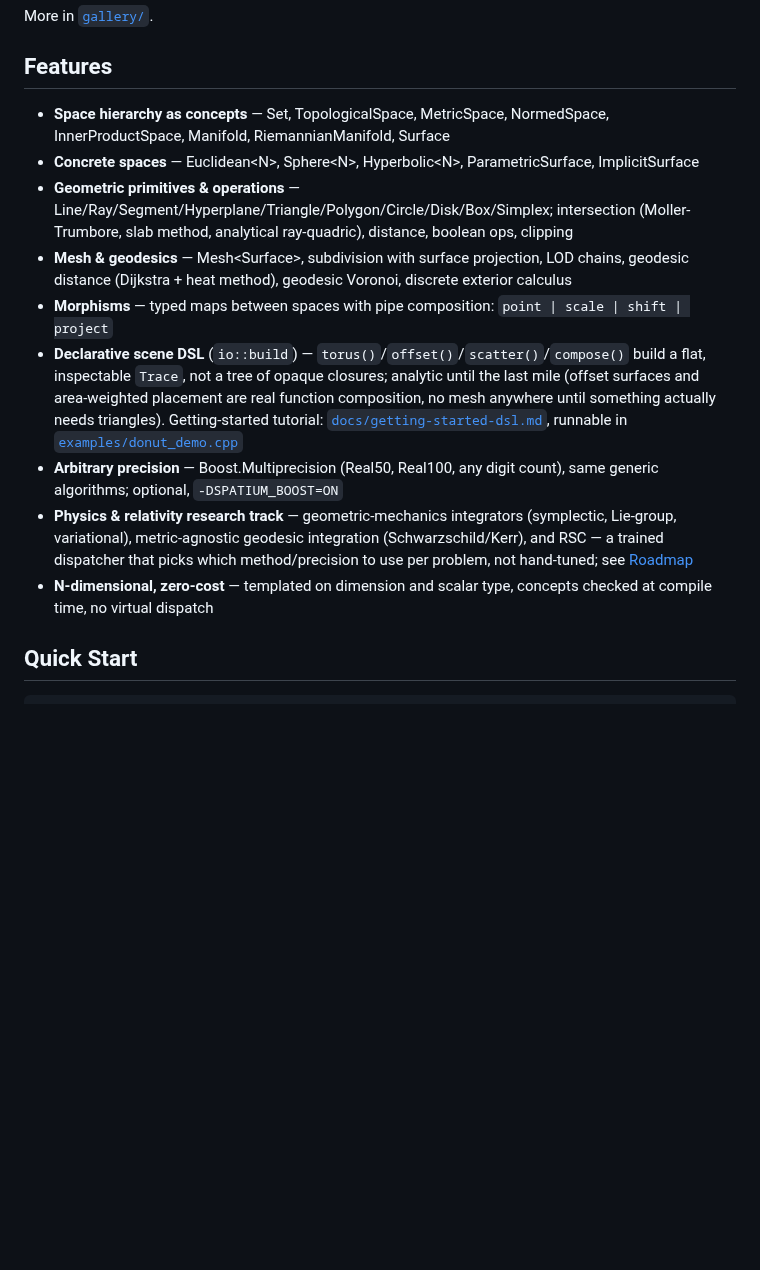
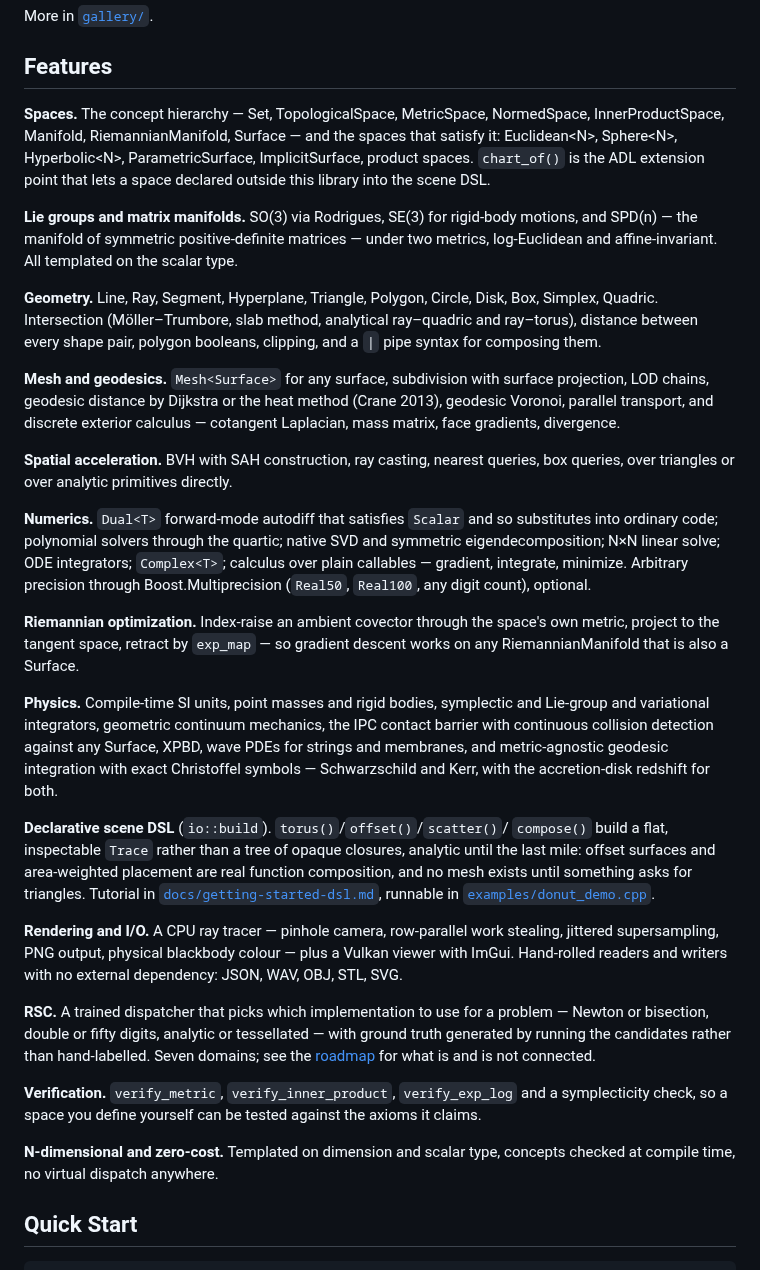
Before and after one commit to Vaniell0/spatium, a Markdown page: README.md, the part around the change. Rendered like a GitHub page; blank space fills up the shorter version.

Commit message:
The README promised less than the post did
The feature list covered about half the tree. Missing entirely: SO(3),
SE(3) and SPD(n) under two metrics -- the first thing someone from
robotics or ML looks for, and named in the launch copy. Also absent were
Dual<T> and autodiff, the polynomial solvers, the native SVD and symmetric
eigendecomposition, BVH as a capability rather than as a caveat, the CPU
ray tracer, the hand-rolled JSON/WAV/OBJ/STL, Complex<T>, the axiom
verifiers, and calculus over plain callables.

So someone arriving from a link saw half of what they had just been told
about. Rewritten to match what is actually in the headers, with every
claim checked against a file that exists rather than against memory.

Co-Authored-By: Claude Opus 5 <noreply@anthropic.com>
Claude-Session: https://claude.ai/code/session_01PV24p4UXUE7Uoni9GP7Lzd

```diff
--- a/README.md
+++ b/README.md
@@ -41,15 +41,74 @@ More in [`gallery/`](gallery/).
 
 ## Features
 
-- **Space hierarchy as concepts** — Set, TopologicalSpace, MetricSpace, NormedSpace, InnerProductSpace, Manifold, RiemannianManifold, Surface
-- **Concrete spaces** — Euclidean\<N\>, Sphere\<N\>, Hyperbolic\<N\>, ParametricSurface, ImplicitSurface
-- **Geometric primitives & operations** — Line/Ray/Segment/Hyperplane/Triangle/Polygon/Circle/Disk/Box/Simplex; intersection (Moller-Trumbore, slab method, analytical ray-quadric), distance, boolean ops, clipping
-- **Mesh & geodesics** — Mesh\<Surface\>, subdivision with surface projection, LOD chains, geodesic distance (Dijkstra + heat method), geodesic Voronoi, discrete exterior calculus
-- **Morphisms** — typed maps between spaces with pipe composition: `point | scale | shift | project`
-- **Declarative scene DSL** (`io::build`) — `torus()`/`offset()`/`scatter()`/`compose()` build a flat, inspectable `Trace`, not a tree of opaque closures; analytic until the last mile (offset surfaces and area-weighted placement are real function composition, no mesh anywhere until something actually needs triangles). Getting-started tutorial: [`docs/getting-started-dsl.md`](docs/getting-started-dsl.md), runnable in [`examples/donut_demo.cpp`](examples/donut_demo.cpp)
-- **Arbitrary precision** — Boost.Multiprecision (Real50, Real100, any digit count), same generic algorithms; optional, `-DSPATIUM_BOOST=ON`
-- **Physics & relativity research track** — geometric-mechanics integrators (symplectic, Lie-group, variational), metric-agnostic geodesic integration (Schwarzschild/Kerr), and RSC — a trained dispatcher that picks which method/precision to use per problem, not hand-tuned; see [Roadmap](docs/ROADMAP.md)
-- **N-dimensional, zero-cost** — templated on dimension and scalar type, concepts checked at compile time, no virtual dispatch
+**Spaces.** The concept hierarchy — Set, TopologicalSpace, MetricSpace,
+NormedSpace, InnerProductSpace, Manifold, RiemannianManifold, Surface — and
+the spaces that satisfy it: Euclidean\<N\>, Sphere\<N\>, Hyperbolic\<N\>,
+ParametricSurface, ImplicitSurface, product spaces. `chart_of()` is the ADL
+extension point that lets a space declared outside this library into the
+scene DSL.
+
+**Lie groups and matrix manifolds.** SO(3) via Rodrigues, SE(3) for
+rigid-body motions, and SPD(n) — the manifold of symmetric positive-definite
+matrices — under two metrics, log-Euclidean and affine-invariant. All
+templated on the scalar type.
+
+**Geometry.** Line, Ray, Segment, Hyperplane, Triangle, Polygon, Circle,
+Disk, Box, Simplex, Quadric. Intersection (Möller–Trumbore, slab method,
+analytical ray–quadric and ray–torus), distance between every shape pair,
+polygon booleans, clipping, and a `|` pipe syntax for composing them.
+
+**Mesh and geodesics.** `Mesh<Surface>` for any surface, subdivision with
+surface projection, LOD chains, geodesic distance by Dijkstra or the heat
+method (Crane 2013), geodesic Voronoi, parallel transport, and discrete
+exterior calculus — cotangent Laplacian, mass matrix, face gradients,
+divergence.
+
+**Spatial acceleration.** BVH with SAH construction, ray casting, nearest
+queries, box queries, over triangles or over analytic primitives directly.
+
+**Numerics.** `Dual<T>` forward-mode autodiff that satisfies `Scalar` and so
+substitutes into ordinary code; polynomial solvers through the quartic;
+native SVD and symmetric eigendecomposition; N×N linear solve; ODE
+integrators; `Complex<T>`; calculus over plain callables — gradient,
+integrate, minimize. Arbitrary precision through Boost.Multiprecision
+(`Real50`, `Real100`, any digit count), optional.
+
+**Riemannian optimization.** Index-raise an ambient covector through the
+space's own metric, project to the tangent space, retract by `exp_map` — so
+gradient descent works on any RiemannianManifold that is also a Surface.
+
+**Physics.** Compile-time SI units, point masses and rigid bodies,
+symplectic and Lie-group and variational integrators, geometric continuum
+mechanics, the IPC contact barrier with continuous collision detection
+against any Surface, XPBD, wave PDEs for strings and membranes, and
+metric-agnostic geodesic integration with exact Christoffel symbols —
+Schwarzschild and Kerr, with the accretion-disk redshift for both.
+
+**Declarative scene DSL** (`io::build`). `torus()`/`offset()`/`scatter()`/
+`compose()` build a flat, inspectable `Trace` rather than a tree of opaque
+closures, analytic until the last mile: offset surfaces and area-weighted
+placement are real function composition, and no mesh exists until something
+asks for triangles. Tutorial in [`docs/getting-started-dsl.md`](docs/getting-started-dsl.md),
+runnable in [`examples/donut_demo.cpp`](examples/donut_demo.cpp).
+
+**Rendering and I/O.** A CPU ray tracer — pinhole camera, row-parallel
+work stealing, jittered supersampling, PNG output, physical blackbody
+colour — plus a Vulkan viewer with ImGui. Hand-rolled readers and writers
+with no external dependency: JSON, WAV, OBJ, STL, SVG.
+
+**RSC.** A trained dispatcher that picks which implementation to use for a
+problem — Newton or bisection, double or fifty digits, analytic or
+tessellated — with ground truth generated by running the candidates rather
+than hand-labelled. Seven domains; see the [roadmap](docs/ROADMAP.md) for
+what is and is not connected.
+
+**Verification.** `verify_metric`, `verify_inner_product`, `verify_exp_log`
+and a symplecticity check, so a space you define yourself can be tested
+against the axioms it claims.
+
+**N-dimensional and zero-cost.** Templated on dimension and scalar type,
+concepts checked at compile time, no virtual dispatch anywhere.
 
 ## Quick Start
 
```
